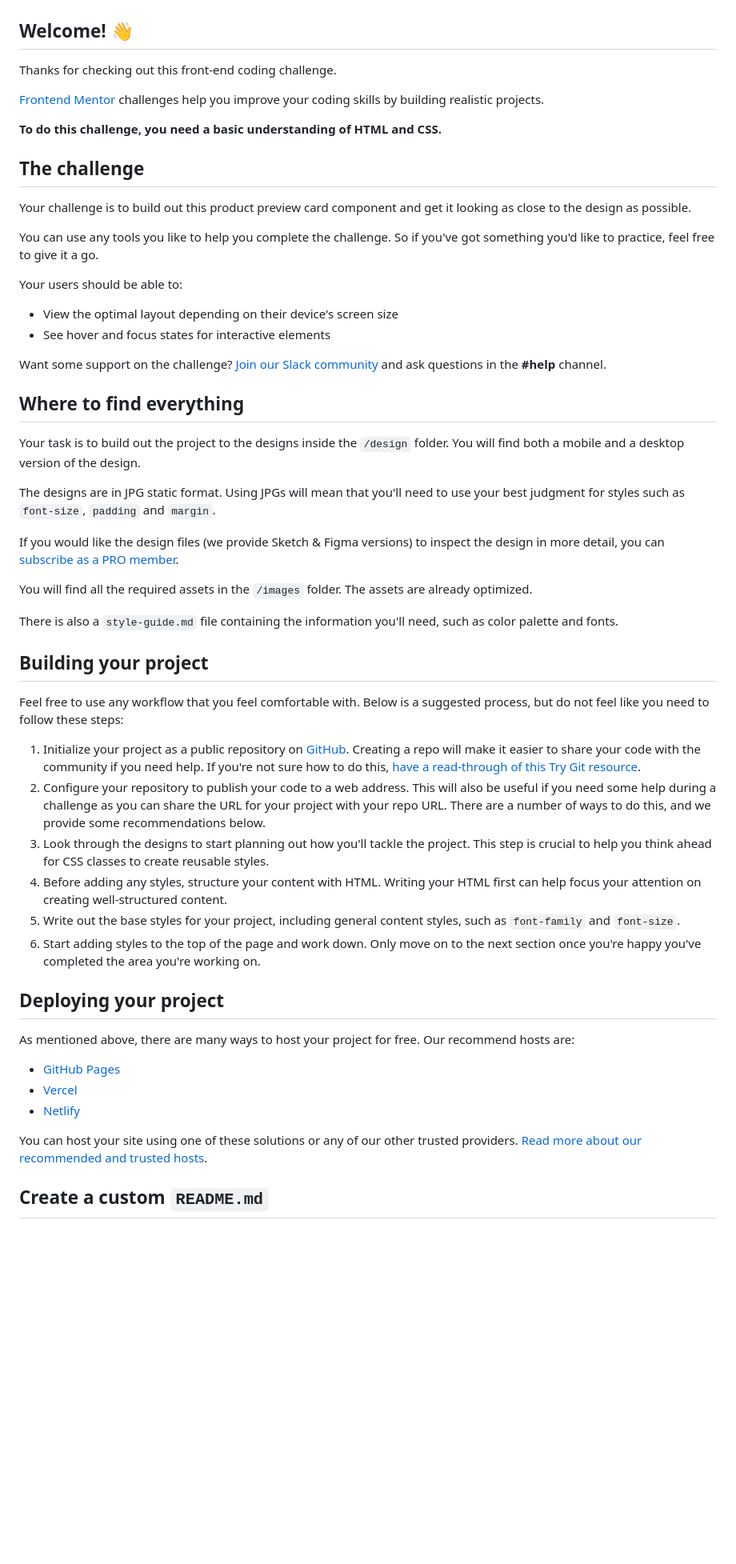
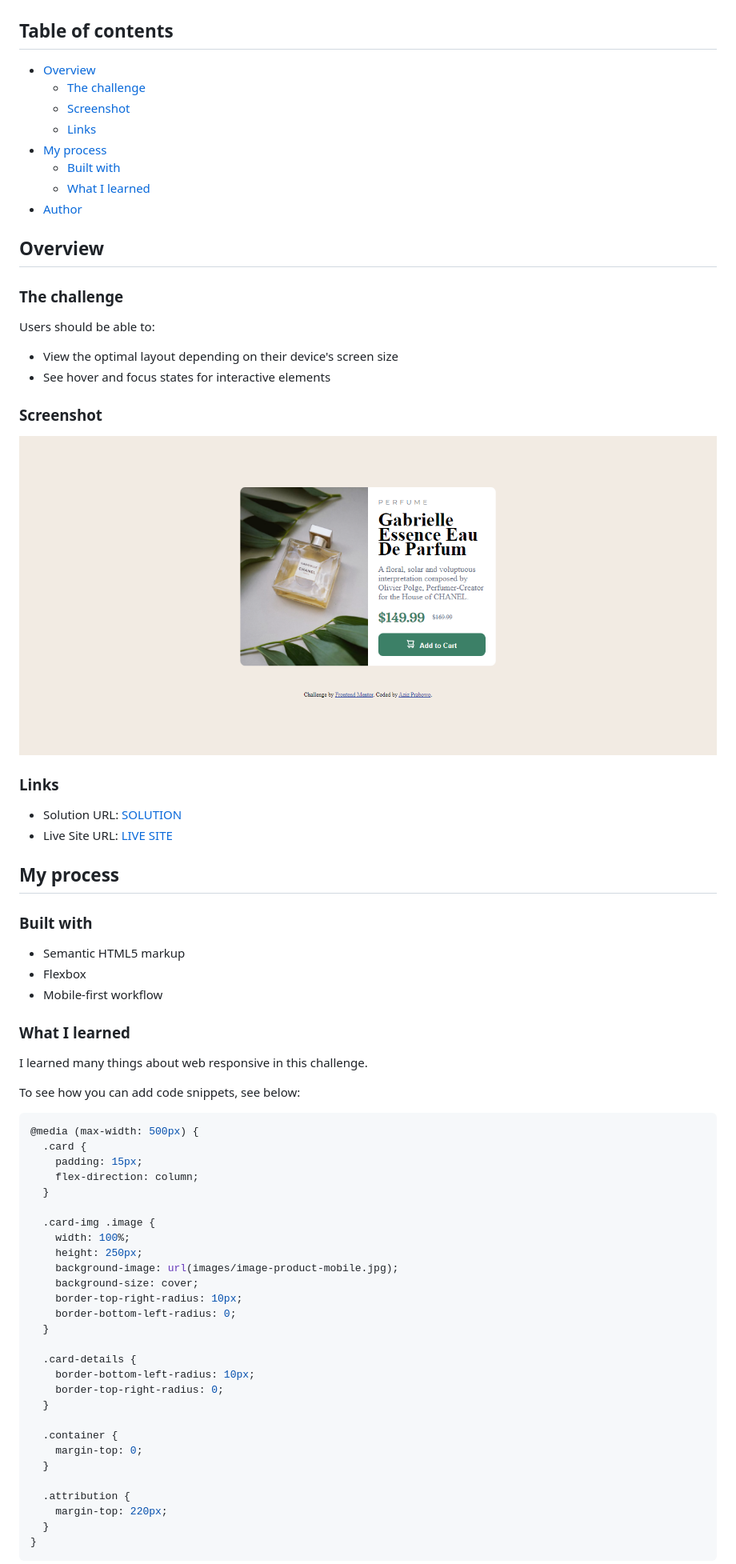
Before and after one commit to azizp128/product-preview-card, a Markdown page: README.md, the part around the change printed below. Shown: that part at 80% size. Rendered like a GitHub page; pictures changed too: screenshot/full-page.png (added); blank space fills up the shorter version.

Commit message:
restructured all the code & edited the README.md & added screenshot file

````diff
--- a/README.md
+++ b/README.md
@@ -2,59 +4,77 @@
 
 ![Design preview for the Product preview card component coding challenge](./design/desktop-preview.jpg)
 
-## Welcome! 👋
+## Table of contents
 
-Thanks for checking out this front-end coding challenge.
+- [Overview](#overview)
+  - [The challenge](#the-challenge)
+  - [Screenshot](#screenshot)
+  - [Links](#links)
+- [My process](#my-process)
+  - [Built with](#built-with)
+  - [What I learned](#what-i-learned)
+- [Author](#author)
 
-[Frontend Mentor](https://www.frontendmentor.io) challenges help you improve your coding skills by building realistic projects.
+## Overview
 
-**To do this challenge, you need a basic understanding of HTML and CSS.**
+### The challenge
 
-## The challenge
-
-Your challenge is to build out this product preview card component and get it looking as close to the design as possible.
-
-You can use any tools you like to help you complete the challenge. So if you've got something you'd like to practice, feel free to give it a go.
-
-Your users should be able to:
+Users should be able to:
 
 - View the optimal layout depending on their device's screen size
 - See hover and focus states for interactive elements
 
-Want some support on the challenge? [Join our Slack community](https://www.frontendmentor.io/slack) and ask questions in the **#help** channel.
+### Screenshot
 
-## Where to find everything
+![](./screenshot/full-page.png)
 
-Your task is to build out the project to the designs inside the `/design` folder. You will find both a mobile and a desktop version of the design.
+### Links
 
-The designs are in JPG static format. Using JPGs will mean that you'll need to use your best judgment for styles such as `font-size`, `padding` and `margin`.
+- Solution URL: [SOLUTION](https://your-solution-url.com)
+- Live Site URL: [LIVE SITE](https://azizp128.github.io/product-preview-card/)
 
-If you would like the design files (we provide Sketch & Figma versions) to inspect the design in more detail, you can [subscribe as a PRO member](https://www.frontendmentor.io/pro).
+## My process
 
-You will find all the required assets in the `/images` folder. The assets are already optimized.
+### Built with
 
-There is also a `style-guide.md` file containing the information you'll need, such as color palette and fonts.
+- Semantic HTML5 markup
+- Flexbox
+- Mobile-first workflow
 
-## Building your project
+### What I learned
 
-Feel free to use any workflow that you feel comfortable with. Below is a suggested process, but do not feel like you need to follow these steps:
+I learned many things about web responsive in this challenge.
 
-1. Initialize your project as a public repository on [GitHub](https://github.com/). Creating a repo will make it easier to share your code with the community if you need help. If you're not sure how to do this, [have a read-through of this Try Git resource](https://try.github.io/).
-2. Configure your repository to publish your code to a web address. This will also be useful if you need some help during a challenge as you can share the URL for your project with your repo URL. There are a number of ways to do this, and we provide some recommendations below.
-3. Look through the designs to start planning out how you'll tackle the project. This step is crucial to help you think ahead for CSS classes to create reusable styles.
-4. Before adding any styles, structure your content with HTML. Writing your HTML first can help focus your attention on creating well-structured content.
-5. Write out the base styles for your project, including general content styles, such as `font-family` and `font-size`.
-6. Start adding styles to the top of the page and work down. Only move on to the next section once you're happy you've completed the area you're working on.
+To see how you can add code snippets, see below:
 
-## Deploying your project
+```css
+@media (max-width: 500px) {
+  .card {
+    padding: 15px;
+    flex-direction: column;
+  }
 
-As mentioned above, there are many ways to host your project for free. Our recommend hosts are:
+  .card-img .image {
+    width: 100%;
+    height: 250px;
+    background-image: url(images/image-product-mobile.jpg);
+    background-size: cover;
+    border-top-right-radius: 10px;
+    border-bottom-left-radius: 0;
+  }
 
-- [GitHub Pages](https://pages.github.com/)
-- [Vercel](https://vercel.com/)
-- [Netlify](https://www.netlify.com/)
+  .card-details {
+    border-bottom-left-radius: 10px;
+    border-top-right-radius: 0;
+  }
 
-You can host your site using one of these solutions or any of our other trusted providers. [Read more about our recommended and trusted hosts](https://medium.com/frontend-mentor/frontend-mentor-trusted-hosting-providers-bf000dfebe).
+  .container {
+    margin-top: 0;
+  }
 
-## Create a custom `README.md`
+  .attribution {
+    margin-top: 220px;
+  }
+}
+```
 
````
Also changed, not shown: other parts of README.md (+7 -32 lines), README-template.md (deleted, +0 -111 lines), style-guide.md (deleted, +0 -35 lines), 2 other files.
